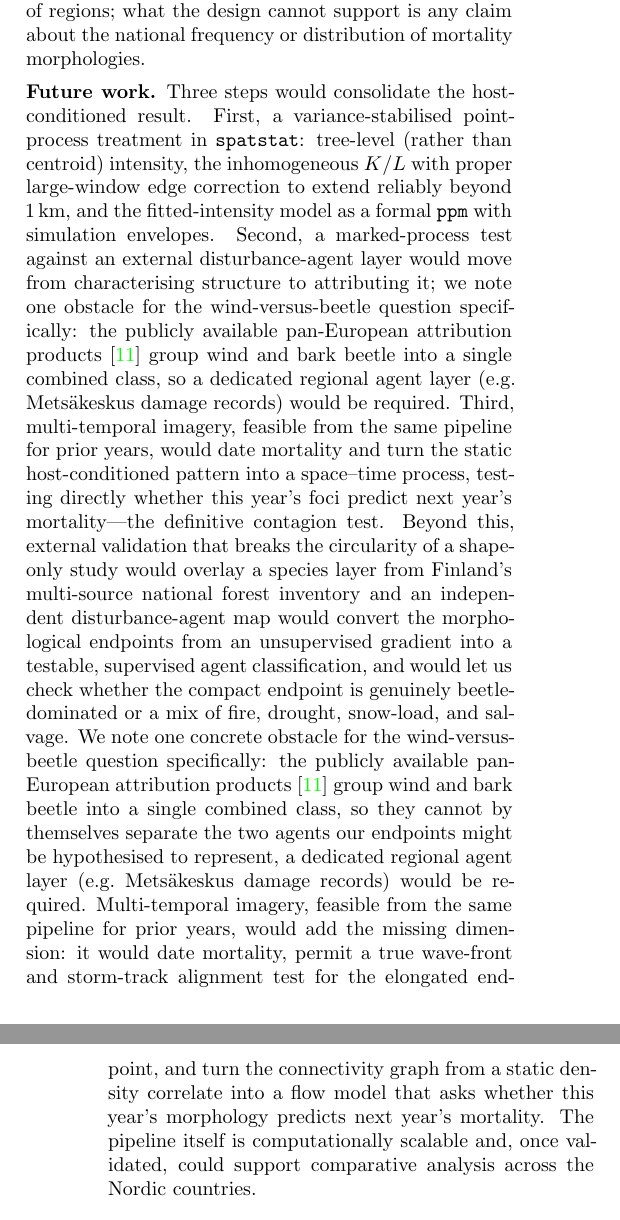
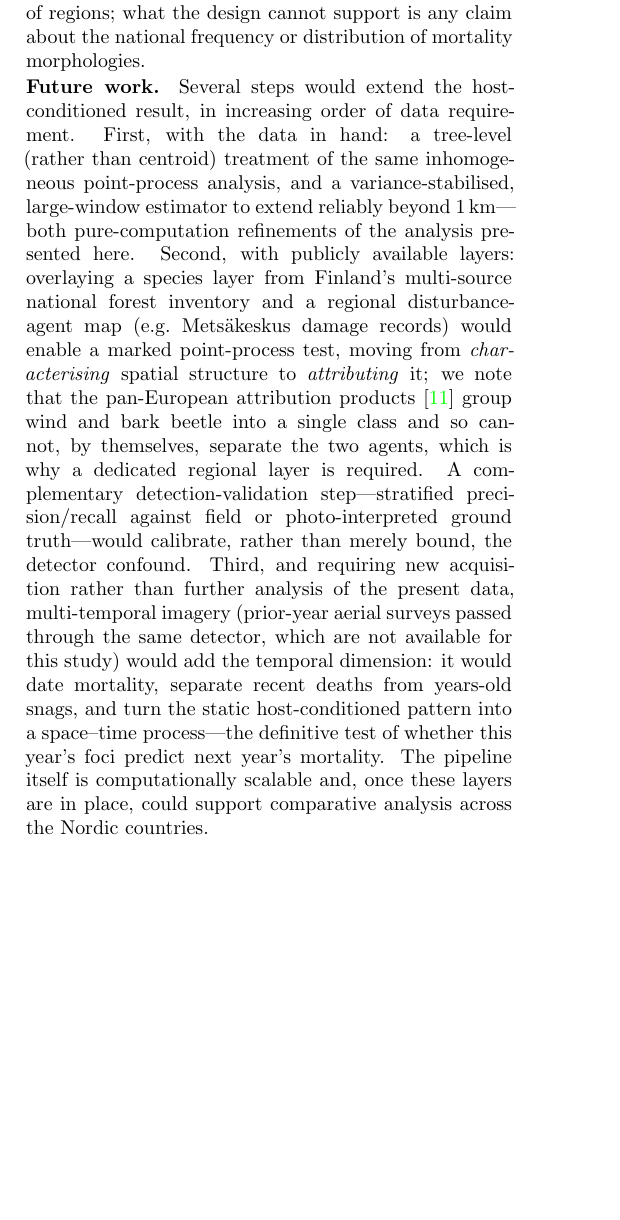
Before and after one commit to aniskhan25/TreeMortSpatial, a LaTeX paper (report/main.tex): two parts of the columns of pages 13 and 14 of 19 before the commit and part of one column of page 13 of 19 after it, the two joined at a grey line, cut so that both start at the same text, the shorter picture padded with empty space. Compiled offline with pdfLaTeX.

Commit message:
Honest future-work scope: multi-temporal needs new imagery (not in hand)
Rewrite the Future-work paragraph (and de-duplicate it): tier the next steps by data
requirement -- (1) tree-level + >1 km point-process refinements (data in hand);
(2) species + regional agent layers for a marked-process attribution test + detector
precision/recall calibration (public data); (3) multi-temporal imagery for the space-time
contagion test, now stated plainly as requiring new acquisition (prior-year surveys through
the same detector are NOT available for this study), not a quick same-pipeline re-run.

```diff
--- a/report/main.tex
+++ b/report/main.tex
@@ -1088,32 +1088,24 @@ regions; what the design cannot support is any claim about the national frequenc
 of mortality morphologies.
 
 \mypar{Future work.}
-Three steps would consolidate the host-conditioned result. First, a variance-stabilised
-point-process treatment in \texttt{spatstat}: tree-level (rather than centroid) intensity, the
-inhomogeneous $K$/$L$ with proper large-window edge correction to extend reliably beyond 1\,km, and
-the fitted-intensity model as a formal \texttt{ppm} with simulation envelopes. Second, a
-marked-process test against an external disturbance-agent layer would move from characterising
-structure to attributing it; we note one obstacle for the wind-versus-beetle question specifically:
-the publicly available pan-European attribution products \citep{senf2021mapping} group wind and bark
-beetle into a single combined class, so a dedicated regional agent layer (e.g.\ Metsäkeskus damage
-records) would be required. Third, multi-temporal imagery, feasible from the same pipeline for prior
-years, would date mortality and turn the static host-conditioned pattern into a space--time process,
-testing directly whether this year's foci predict next year's mortality---the definitive contagion
-test. Beyond this, external validation that breaks the circularity of a shape-only study would
-overlay a species layer from Finland's multi-source national forest inventory and an independent
-disturbance-agent map would convert the morphological endpoints from an unsupervised gradient into
-a testable, supervised agent classification, and would let us check whether the compact endpoint is
-genuinely beetle-dominated or a mix of fire, drought, snow-load, and salvage. We note one concrete
-obstacle for the wind-versus-beetle question specifically: the publicly available pan-European
-attribution products \citep{senf2021mapping} group wind and bark beetle into a single
-combined class, so they cannot by themselves separate the two agents our endpoints might be
-hypothesised to represent, a dedicated regional agent layer (e.g.\ Metsäkeskus damage records)
-would be required. Multi-temporal imagery, feasible from the same pipeline for prior years, would add
-the missing dimension: it would date mortality, permit a true wave-front and storm-track
-alignment test for the elongated endpoint, and turn the connectivity graph from a static density
-correlate into a flow model that asks whether this year's morphology predicts next year's
-mortality. The pipeline itself is computationally scalable and, once validated, could support
-comparative analysis across the Nordic countries.
+Several steps would extend the host-conditioned result, in increasing order of data requirement.
+First, with the data in hand: a tree-level (rather than centroid) treatment of the same
+inhomogeneous point-process analysis, and a variance-stabilised, large-window estimator to extend
+reliably beyond 1\,km---both pure-computation refinements of the analysis presented here. Second,
+with publicly available layers: overlaying a species layer from Finland's multi-source national
+forest inventory and a regional disturbance-agent map (e.g.\ Metsäkeskus damage records) would
+enable a marked point-process test, moving from \emph{characterising} spatial structure to
+\emph{attributing} it; we note that the pan-European attribution products
+\citep{senf2021mapping} group wind and bark beetle into a single class and so cannot, by themselves,
+separate the two agents, which is why a dedicated regional layer is required. A complementary
+detection-validation step---stratified precision/recall against field or photo-interpreted ground
+truth---would calibrate, rather than merely bound, the detector confound. Third, and requiring new
+acquisition rather than further analysis of the present data, multi-temporal imagery (prior-year
+aerial surveys passed through the same detector, which are not available for this study) would add
+the temporal dimension: it would date mortality, separate recent deaths from years-old snags, and
+turn the static host-conditioned pattern into a space--time process---the definitive test of whether
+this year's foci predict next year's mortality. The pipeline itself is computationally scalable and,
+once these layers are in place, could support comparative analysis across the Nordic countries.
 
 % ─────────────────────────────────────────────────────────────────────────────
 \section{Conclusion}
```
